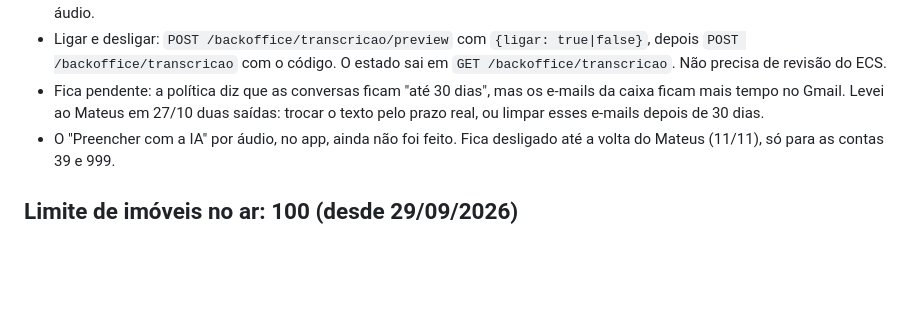
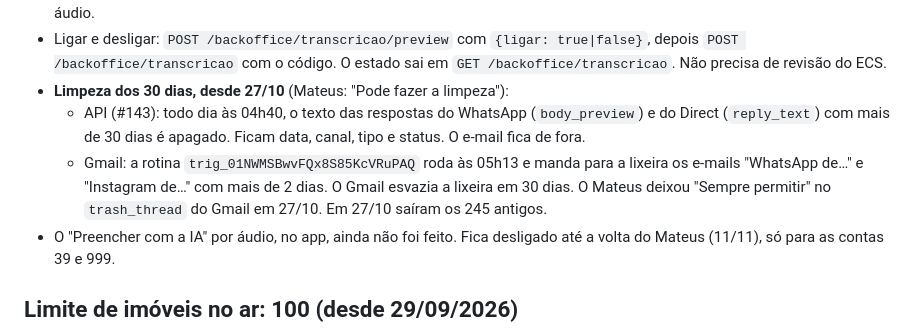
Before and after one commit to match-house/lp-match-house, a Markdown page: CLAUDE.md, the part around the change. Rendered like a GitHub page; blank space fills up the shorter version.

Commit message:
nota: limpeza dos 30 dias (API e Gmail)
Co-Authored-By: Claude Opus 5.5 <noreply@anthropic.com>
Claude-Session: https://claude.ai/code/session_01AcwN8eqkNLzNHMM46binBv

```diff
--- a/CLAUDE.md
+++ b/CLAUDE.md
@@ -726,10 +726,15 @@ para aquela mensagem.
   `{ligar: true|false}`, depois `POST /backoffice/transcricao` com o código.
   O estado sai em `GET /backoffice/transcricao`. Não precisa de revisão do
   ECS.
-- Fica pendente: a política diz que as conversas ficam "até 30 dias", mas os
-  e-mails da caixa ficam mais tempo no Gmail. Levei ao Mateus em 27/10 duas
-  saídas: trocar o texto pelo prazo real, ou limpar esses e-mails depois de
-  30 dias.
+- **Limpeza dos 30 dias, desde 27/10** (Mateus: "Pode fazer a limpeza"):
+  - API (#143): todo dia às 04h40, o texto das respostas do WhatsApp
+    (`body_preview`) e do Direct (`reply_text`) com mais de 30 dias é
+    apagado. Ficam data, canal, tipo e status. O e-mail fica de fora.
+  - Gmail: a rotina `trig_01NWMSBwvFQx8S85KcVRuPAQ` roda às 05h13 e manda
+    para a lixeira os e-mails "WhatsApp de…" e "Instagram de…" com mais de
+    2 dias. O Gmail esvazia a lixeira em 30 dias. O Mateus deixou "Sempre
+    permitir" no `trash_thread` do Gmail em 27/10. Em 27/10 saíram os 245
+    antigos.
 - O "Preencher com a IA" por áudio, no app, ainda não foi feito. Fica
   desligado até a volta do Mateus (11/11), só para as contas 39 e 999.
 
```
